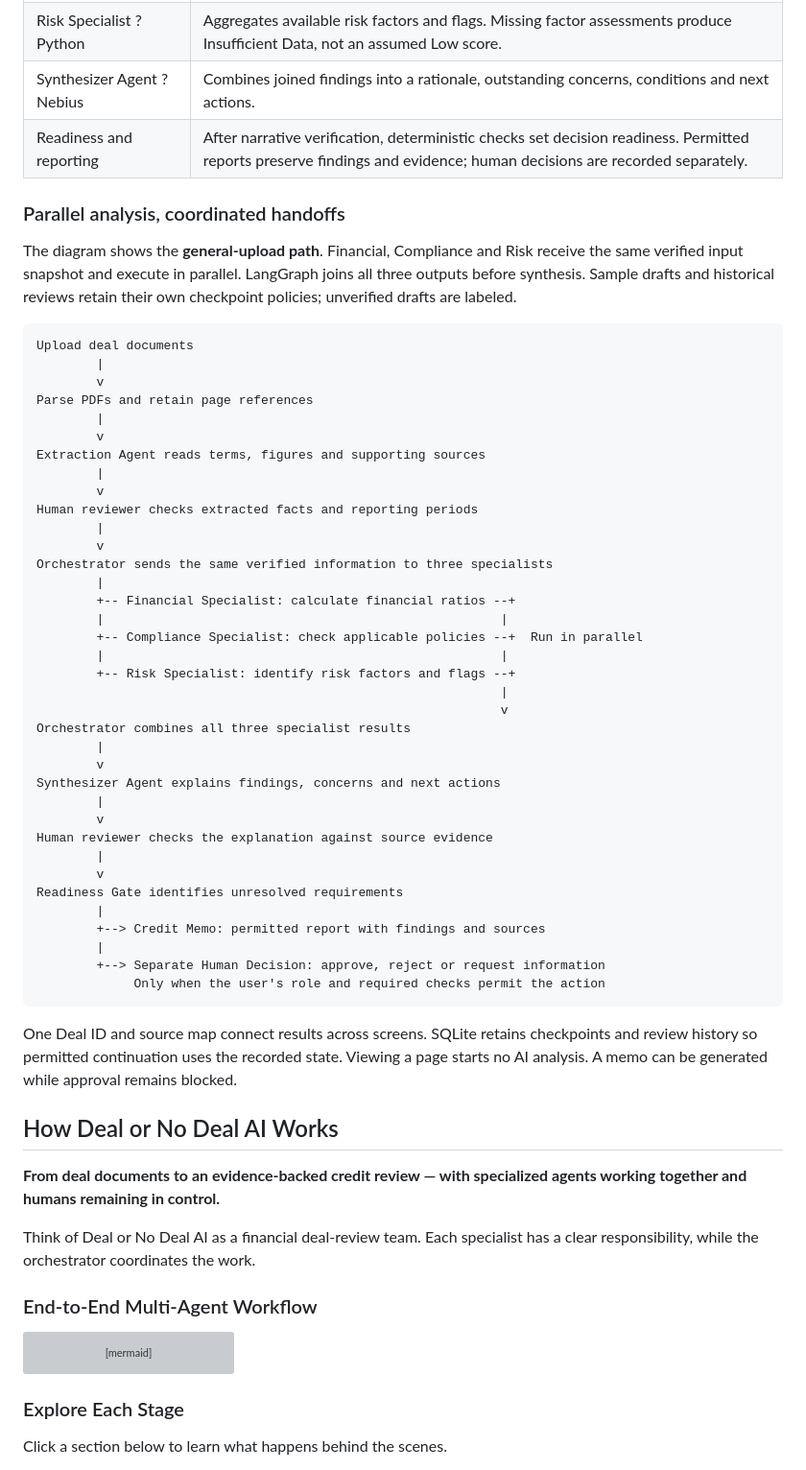
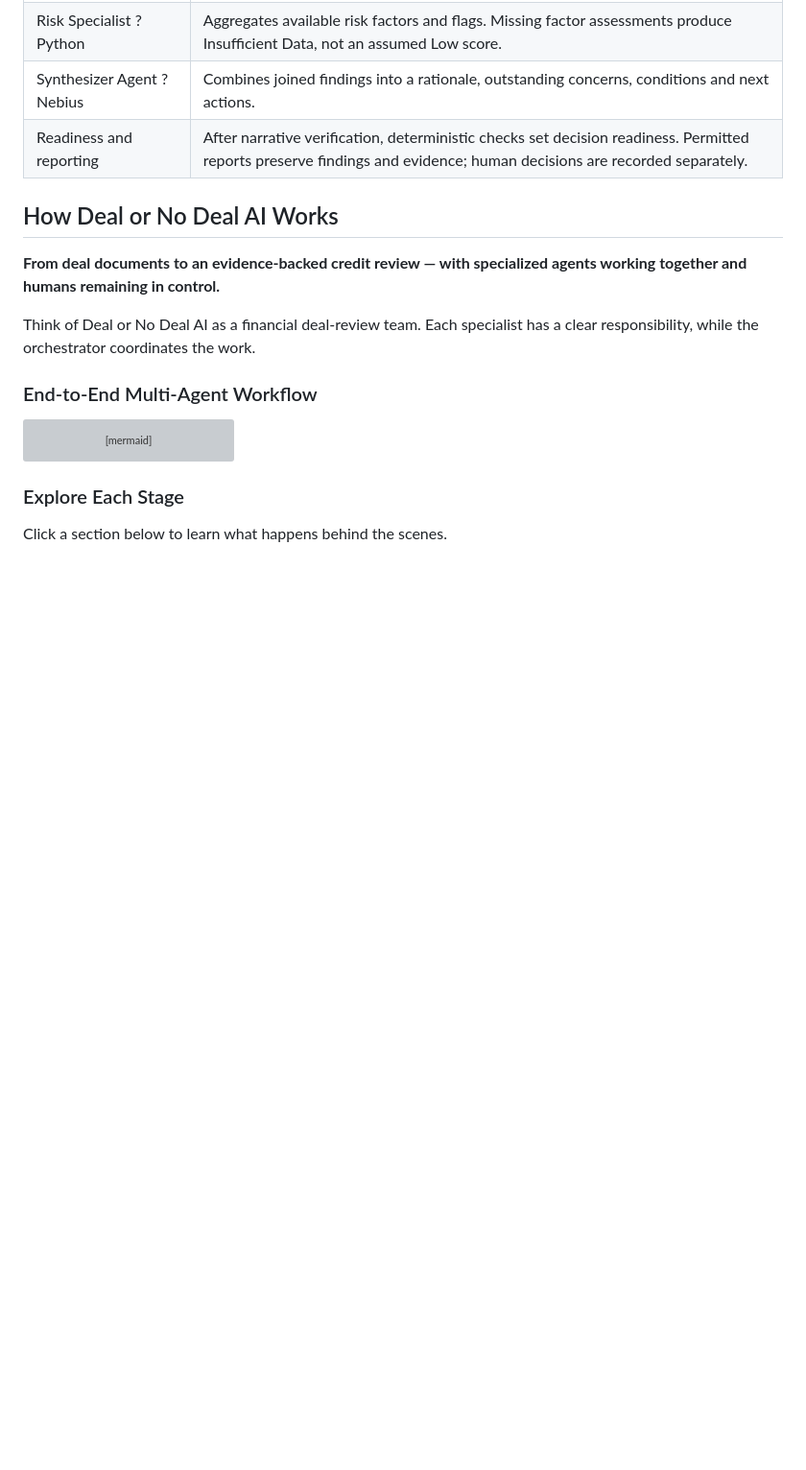
Before and after one commit to akanshk-cmyk/deal-or-no-deal-ai, a Markdown page: README.md, the part around one of its changes. Shown at 96% size. Drawn GitHub-style; blank space fills up the shorter version; grey boxes are pictures that could not be loaded.

````diff
--- a/README.md
+++ b/README.md
@@ -73,51 +73,6 @@ LangGraph acts as the **Orchestrator Agent**: it passes structured, source-linke
 | Risk Specialist ? Python | Aggregates available risk factors and flags. Missing factor assessments produce Insufficient Data, not an assumed Low score. |
 | Synthesizer Agent ? Nebius | Combines joined findings into a rationale, outstanding concerns, conditions and next actions. |
 | Readiness and reporting | After narrative verification, deterministic checks set decision readiness. Permitted reports preserve findings and evidence; human decisions are recorded separately. |
-
-### Parallel analysis, coordinated handoffs
-
-The diagram shows the **general-upload path**. Financial, Compliance and Risk receive the same verified input snapshot and execute in parallel. LangGraph joins all three outputs before synthesis. Sample drafts and historical reviews retain their own checkpoint policies; unverified drafts are labeled.
-
-```text
-Upload deal documents
-        |
-        v
-Parse PDFs and retain page references
-        |
-        v
-Extraction Agent reads terms, figures and supporting sources
-        |
-        v
-Human reviewer checks extracted facts and reporting periods
-        |
-        v
-Orchestrator sends the same verified information to three specialists
-        |
-        +-- Financial Specialist: calculate financial ratios --+
-        |                                                     |
-        +-- Compliance Specialist: check applicable policies --+  Run in parallel
-        |                                                     |
-        +-- Risk Specialist: identify risk factors and flags --+
-                                                              |
-                                                              v
-Orchestrator combines all three specialist results
-        |
-        v
-Synthesizer Agent explains findings, concerns and next actions
-        |
-        v
-Human reviewer checks the explanation against source evidence
-        |
-        v
-Readiness Gate identifies unresolved requirements
-        |
-        +--> Credit Memo: permitted report with findings and sources
-        |
-        +--> Separate Human Decision: approve, reject or request information
-             Only when the user's role and required checks permit the action
-```
-
-One Deal ID and source map connect results across screens. SQLite retains checkpoints and review history so permitted continuation uses the recorded state. Viewing a page starts no AI analysis. A memo can be generated while approval remains blocked.
 
 ## How Deal or No Deal AI Works
 
````
Also changed, not shown: other parts of README.md (+5 -0 lines).
